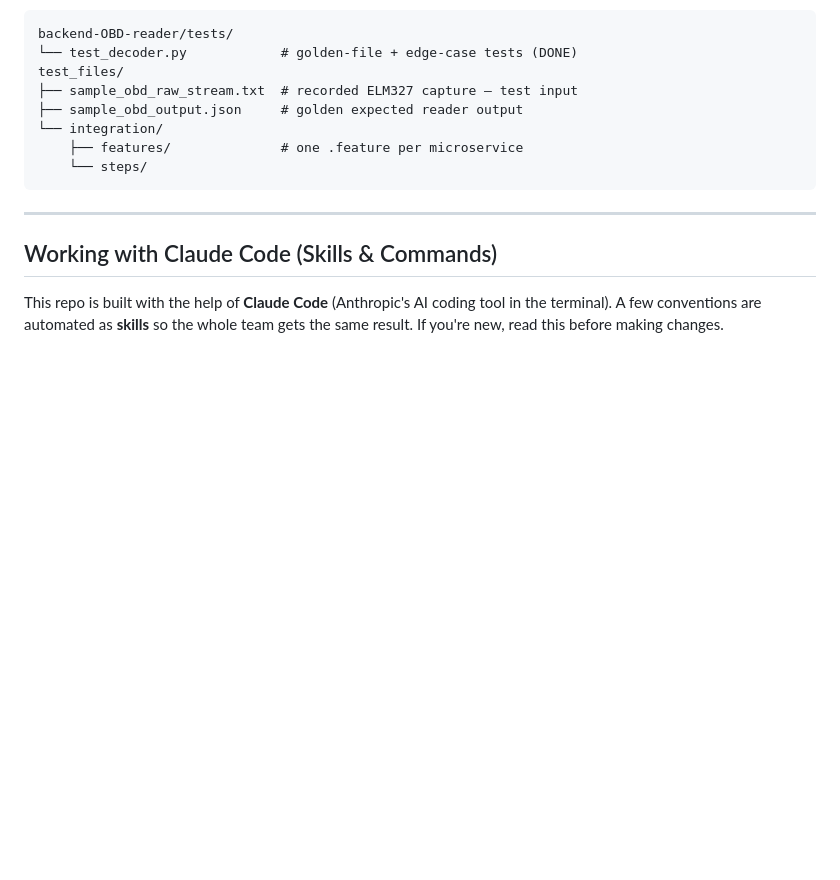
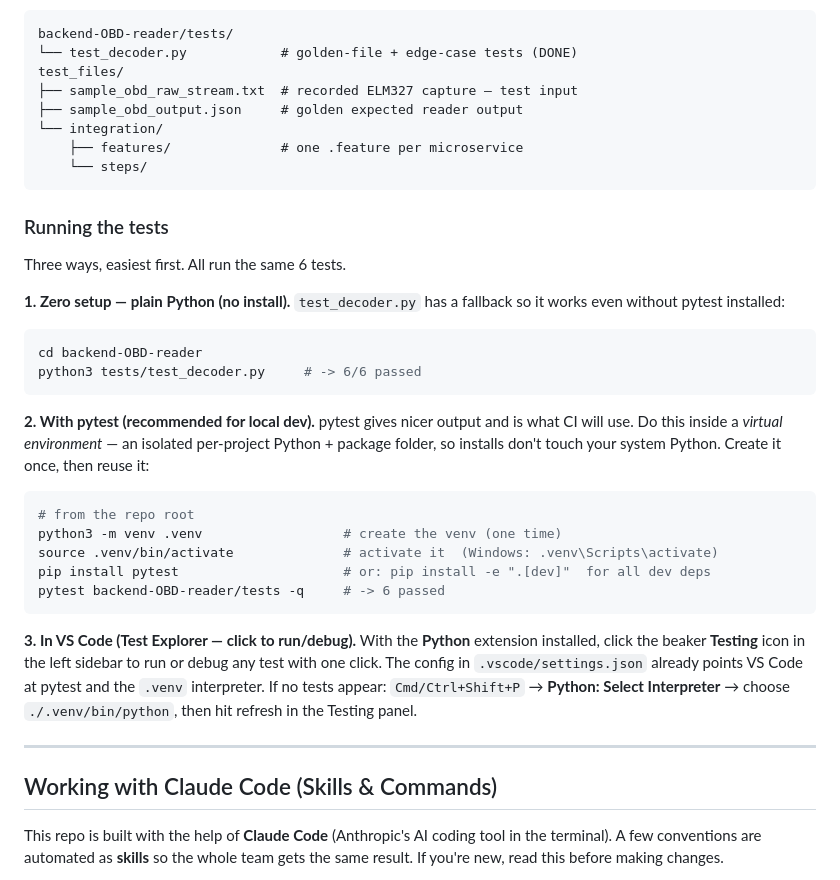
Before and after one commit to vp1620/carOBD-II-Marketplace, a Markdown page: README.md, the part around the change. Rendered like a GitHub page; blank space fills up the shorter version.

Commit message:
docs(readme): add "Running the tests" section (plain Python, pytest+venv, VS Code)
Document how to run the reader test suite three ways — the zero-install standalone
runner, pytest inside a virtualenv, and the VS Code Test Explorer — so a new
contributor can run the 6 tests without prior context.

Co-Authored-By: Claude Opus 4.8 <noreply@anthropic.com>

````diff
--- a/README.md
+++ b/README.md
@@ -146,6 +146,36 @@ test_files/
     └── steps/
 ```
 
+### Running the tests
+
+Three ways, easiest first. All run the same 6 tests.
+
+**1. Zero setup — plain Python (no install).** `test_decoder.py` has a fallback so it
+works even without pytest installed:
+
+```bash
+cd backend-OBD-reader
+python3 tests/test_decoder.py     # -> 6/6 passed
+```
+
+**2. With pytest (recommended for local dev).** pytest gives nicer output and is what CI
+will use. Do this inside a *virtual environment* — an isolated per-project Python + package
+folder, so installs don't touch your system Python. Create it once, then reuse it:
+
+```bash
+# from the repo root
+python3 -m venv .venv                  # create the venv (one time)
+source .venv/bin/activate              # activate it  (Windows: .venv\Scripts\activate)
+pip install pytest                     # or: pip install -e ".[dev]"  for all dev deps
+pytest backend-OBD-reader/tests -q     # -> 6 passed
+```
+
+**3. In VS Code (Test Explorer — click to run/debug).** With the **Python** extension
+installed, click the beaker **Testing** icon in the left sidebar to run or debug any test
+with one click. The config in `.vscode/settings.json` already points VS Code at pytest and
+the `.venv` interpreter. If no tests appear: `Cmd/Ctrl+Shift+P` → **Python: Select
+Interpreter** → choose `./.venv/bin/python`, then hit refresh in the Testing panel.
+
 ---
 
 ## Working with Claude Code (Skills & Commands)
````
